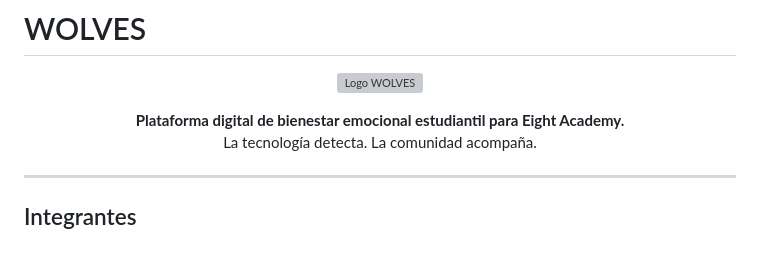
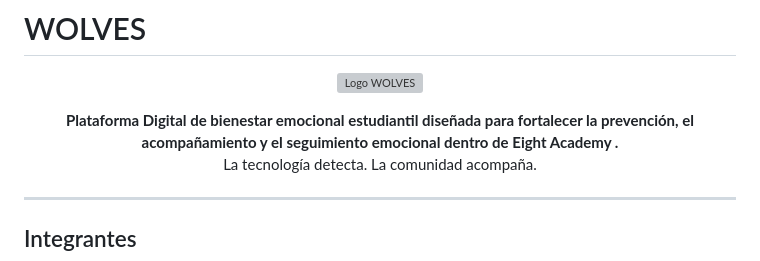
Before and after one commit to alparrenob-ship-it/LOS-WOLVES, a Markdown page: README.md, the part around one of its changes. Rendered like a GitHub page; grey boxes are pictures that could not be loaded.

```diff
--- a/README.md
+++ b/README.md
@@ -5,7 +5,8 @@
 </p>
 
 <p align="center">
-  <strong>Plataforma digital de bienestar emocional estudiantil para Eight Academy.</strong><br>
+  <strong>Plataforma Digital de bienestar emocional estudiantil diseñada para fortalecer la prevención, el acompañamiento y el seguimiento emocional dentro de Eight Academy
+.</strong><br>
   La tecnología detecta. La comunidad acompaña.
 </p>
 
```
Also changed, not shown: other parts of README.md (+1 -1 lines).
